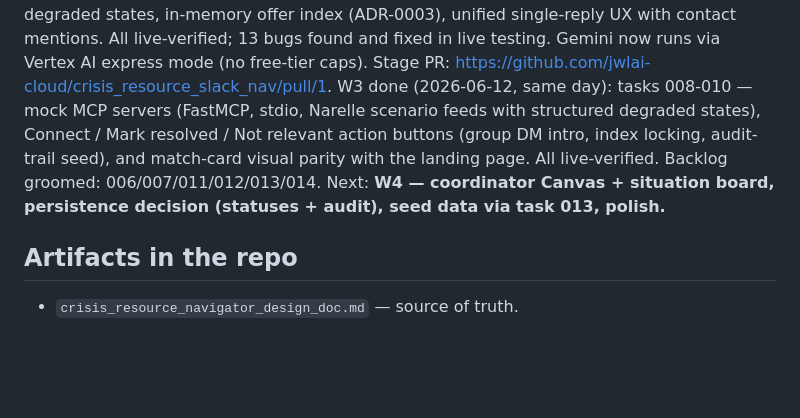
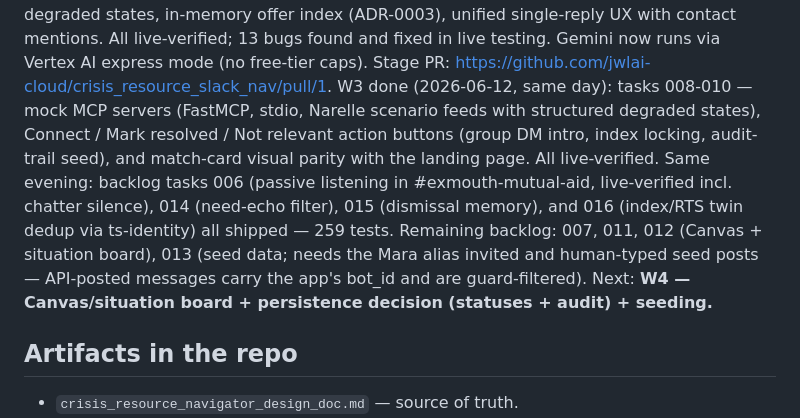
Before and after one commit to jwlai-cloud/crisis_resource_slack_nav, a Markdown page: HANDOFF.md, the part around the change. Drawn GitHub-style; blank space fills up the shorter version.

Commit message:
Update HANDOFF with evening backlog completions
Co-Authored-By: Claude Fable 5 <noreply@anthropic.com>

```diff
--- a/HANDOFF.md
+++ b/HANDOFF.md
@@ -30,9 +30,14 @@ live testing. Gemini now runs via Vertex AI express mode (no free-tier caps). St
 https://github.com/jwlai-cloud/crisis_resource_slack_nav/pull/1. W3 done (2026-06-12, same day): tasks 008-010 — mock MCP servers (FastMCP, stdio,
 Narelle scenario feeds with structured degraded states), Connect / Mark resolved /
 Not relevant action buttons (group DM intro, index locking, audit-trail seed), and
-match-card visual parity with the landing page. All live-verified. Backlog groomed:
-006/007/011/012/013/014. Next: **W4 — coordinator Canvas + situation board,
-persistence decision (statuses + audit), seed data via task 013, polish.**
+match-card visual parity with the landing page. All live-verified. Same evening:
+backlog tasks 006 (passive listening in #exmouth-mutual-aid, live-verified incl.
+chatter silence), 014 (need-echo filter), 015 (dismissal memory), and 016
+(index/RTS twin dedup via ts-identity) all shipped — 259 tests. Remaining backlog:
+007, 011, 012 (Canvas + situation board), 013 (seed data; needs the Mara alias
+invited and human-typed seed posts — API-posted messages carry the app's bot_id
+and are guard-filtered). Next: **W4 — Canvas/situation board + persistence
+decision (statuses + audit) + seeding.**
 
 ## Artifacts in the repo
 
```
